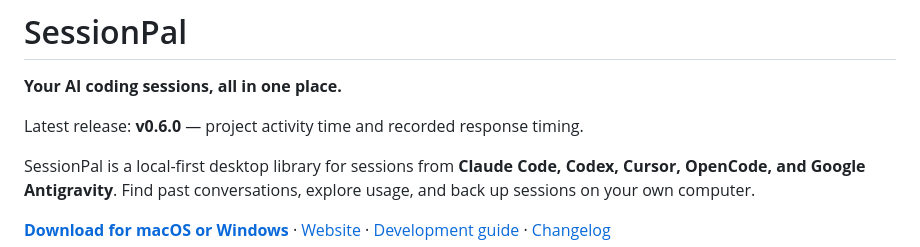
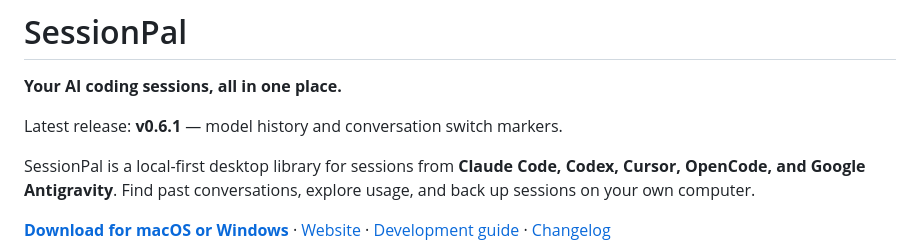
Before and after one commit to essjaykay755/sessionpal, a Markdown page: README.md, the part around the change. Rendered like a GitHub page.

Commit message:
Add model history and release v0.6.1

```diff
--- a/README.md
+++ b/README.md
@@ -2,7 +2,7 @@
 
 **Your AI coding sessions, all in one place.**
 
-Latest release: **v0.6.0** — project activity time and recorded response timing.
+Latest release: **v0.6.1** — model history and conversation switch markers.
 
 SessionPal is a local-first desktop library for sessions from **Claude Code, Codex, Cursor, OpenCode, and Google Antigravity**. Find past conversations, explore usage, and back up sessions on your own computer.
 
```
Also changed, not shown: CHANGELOG.md (+11 -0 lines), fable-usage-screenshot.png (added), 8 other files.
